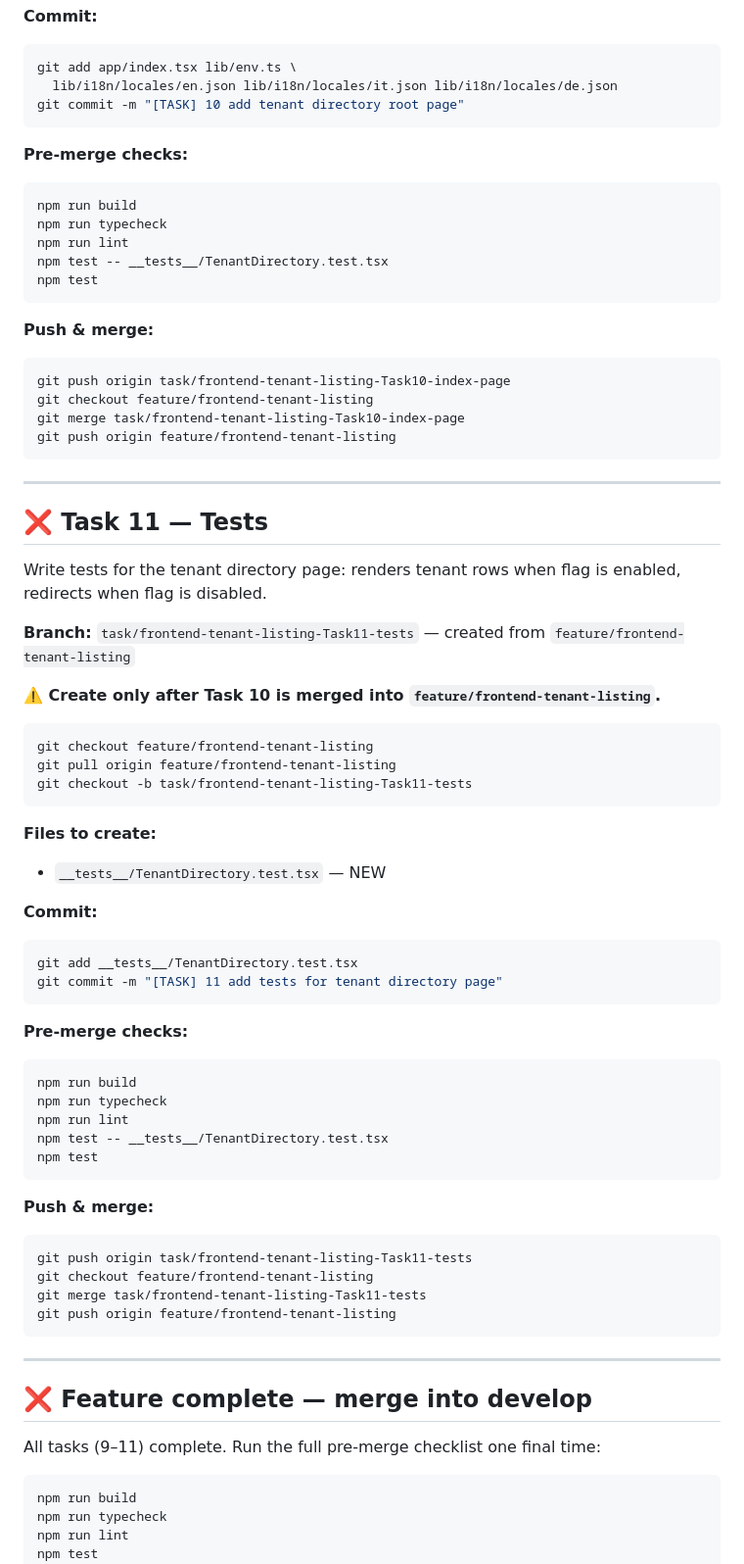
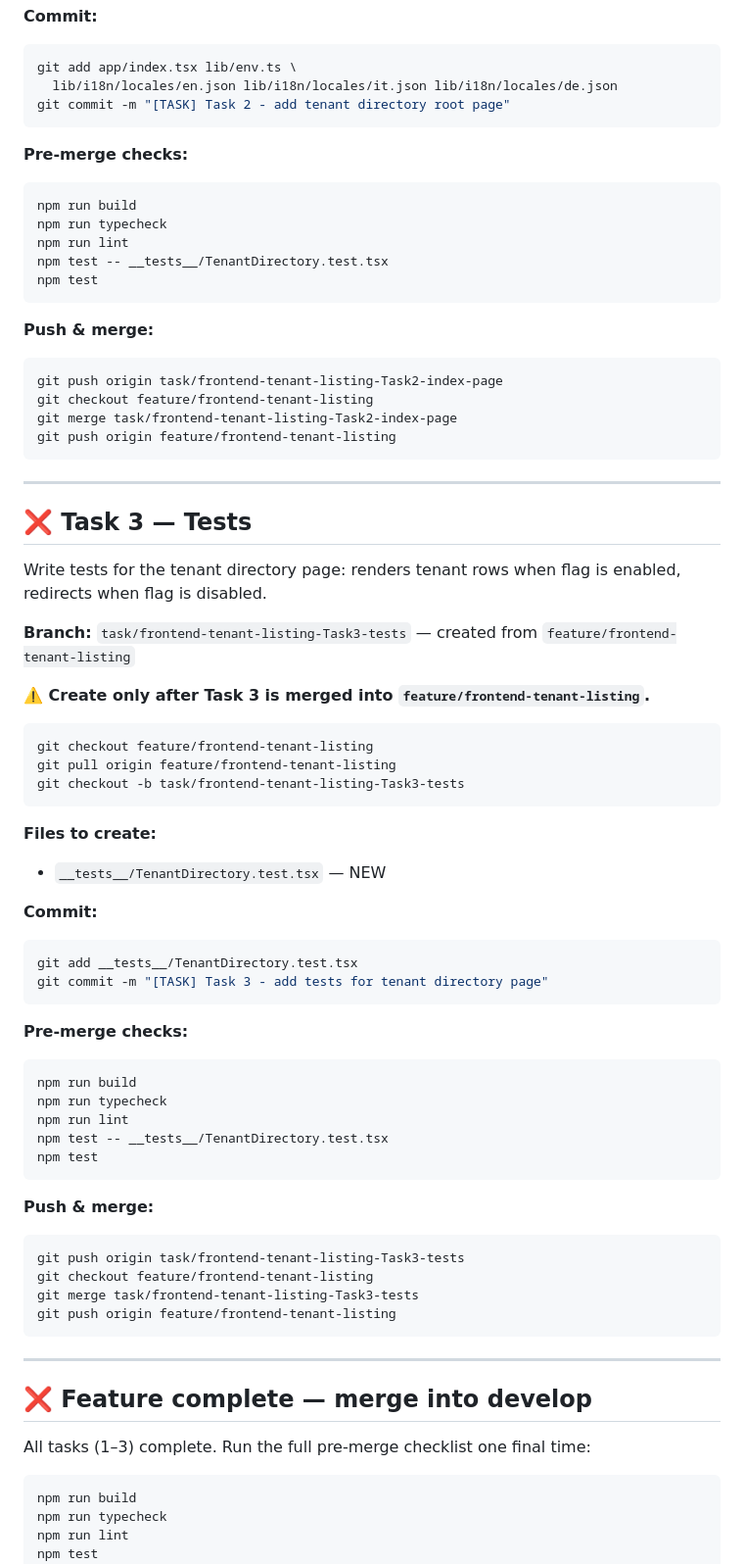
Before and after one commit to d-caruso/TableSched, a Markdown page: docs/frontend-plan/06-tenant-listing-branching-strategy.md, the part around one of its changes. Shown at 98% size. Rendered like a GitHub page.

````diff
--- a/docs/frontend-plan/06-tenant-listing-branching-strategy.md
+++ b/docs/frontend-plan/06-tenant-listing-branching-strategy.md
@@ -117,7 +117,7 @@ git checkout -b task/frontend-tenant-listing-Task10-index-page
 ```bash
 git add app/index.tsx lib/env.ts \
   lib/i18n/locales/en.json lib/i18n/locales/it.json lib/i18n/locales/de.json
-git commit -m "[TASK] 10 add tenant directory root page"
+git commit -m "[TASK] Task 2 - add tenant directory root page"
 ```
 
 **Pre-merge checks:**
@@ -131,26 +131,26 @@ npm test
 
 **Push & merge:**
 ```bash
-git push origin task/frontend-tenant-listing-Task10-index-page
+git push origin task/frontend-tenant-listing-Task2-index-page
 git checkout feature/frontend-tenant-listing
-git merge task/frontend-tenant-listing-Task10-index-page
+git merge task/frontend-tenant-listing-Task2-index-page
 git push origin feature/frontend-tenant-listing
 ```
 
 ---
 
-## ❌ Task 11 — Tests
+## ❌ Task 3 — Tests
 
 Write tests for the tenant directory page: renders tenant rows when flag is enabled, redirects when flag is disabled.
 
-**Branch:** `task/frontend-tenant-listing-Task11-tests` — created from `feature/frontend-tenant-listing`
+**Branch:** `task/frontend-tenant-listing-Task3-tests` — created from `feature/frontend-tenant-listing`
 
-**⚠️ Create only after Task 10 is merged into `feature/frontend-tenant-listing`.**
+**⚠️ Create only after Task 3 is merged into `feature/frontend-tenant-listing`.**
 
 ```bash
 git checkout feature/frontend-tenant-listing
 git pull origin feature/frontend-tenant-listing
-git checkout -b task/frontend-tenant-listing-Task11-tests
+git checkout -b task/frontend-tenant-listing-Task3-tests
 ```
 
 **Files to create:**
@@ -159,7 +159,7 @@ git checkout -b task/frontend-tenant-listing-Task11-tests
 **Commit:**
 ```bash
 git add __tests__/TenantDirectory.test.tsx
-git commit -m "[TASK] 11 add tests for tenant directory page"
+git commit -m "[TASK] Task 3 - add tests for tenant directory page"
 ```
 
 **Pre-merge checks:**
@@ -173,9 +173,9 @@ npm test
 
 **Push & merge:**
 ```bash
-git push origin task/frontend-tenant-listing-Task11-tests
+git push origin task/frontend-tenant-listing-Task3-tests
 git checkout feature/frontend-tenant-listing
-git merge task/frontend-tenant-listing-Task11-tests
+git merge task/frontend-tenant-listing-Task3-tests
 git push origin feature/frontend-tenant-listing
 ```
 
@@ -183,7 +183,7 @@ git push origin feature/frontend-tenant-listing
 
 ## ❌ Feature complete — merge into develop
 
-All tasks (9–11) complete. Run the full pre-merge checklist one final time:
+All tasks (1–3) complete. Run the full pre-merge checklist one final time:
 
 ```bash
 npm run build
````
Also changed, not shown: other parts of docs/frontend-plan/06-tenant-listing-branching-strategy.md (+13 -13 lines), docs/frontend-plan/06-tenant-listing.md (+3 -3 lines).
